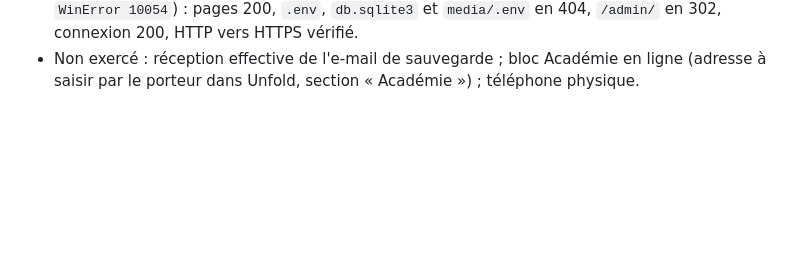
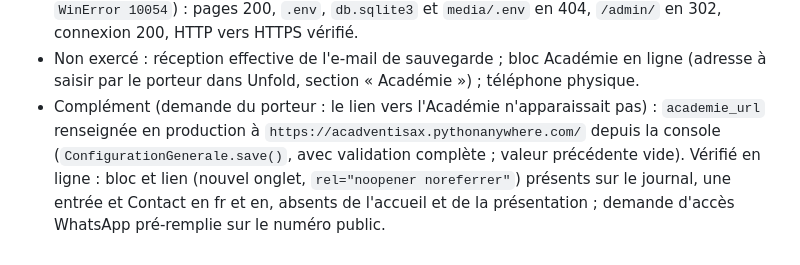
Before and after one commit to fokouarnaud/ventisax, a Markdown page: docs/deploiement-pythonanywhere.md, the part around the change. GitHub-like rendering; blank space fills up the shorter version.

Commit message:
docs(deploy): record the academy address set in production
Co-Authored-By: Claude Opus 5.5 <noreply@anthropic.com>

```diff
--- a/docs/deploiement-pythonanywhere.md
+++ b/docs/deploiement-pythonanywhere.md
@@ -210,3 +210,8 @@ Procédure du skill `ventisax-deploy`.
   `db.sqlite3` et `media/.env` en 404, `/admin/` en 302, connexion 200, HTTP vers HTTPS vérifié.
 - Non exercé : réception effective de l'e-mail de sauvegarde ; bloc Académie en ligne (adresse à saisir par le
   porteur dans Unfold, section « Académie ») ; téléphone physique.
+- Complément (demande du porteur : le lien vers l'Académie n'apparaissait pas) : `academie_url` renseignée en
+  production à `https://acadventisax.pythonanywhere.com/` depuis la console (`ConfigurationGenerale.save()`, avec
+  validation complète ; valeur précédente vide). Vérifié en ligne : bloc et lien (nouvel onglet,
+  `rel="noopener noreferrer"`) présents sur le journal, une entrée et Contact en fr et en, absents de l'accueil et de
+  la présentation ; demande d'accès WhatsApp pré-remplie sur le numéro public.
```
Also changed, not shown: CLAUDE.md (+1 -1 lines).
